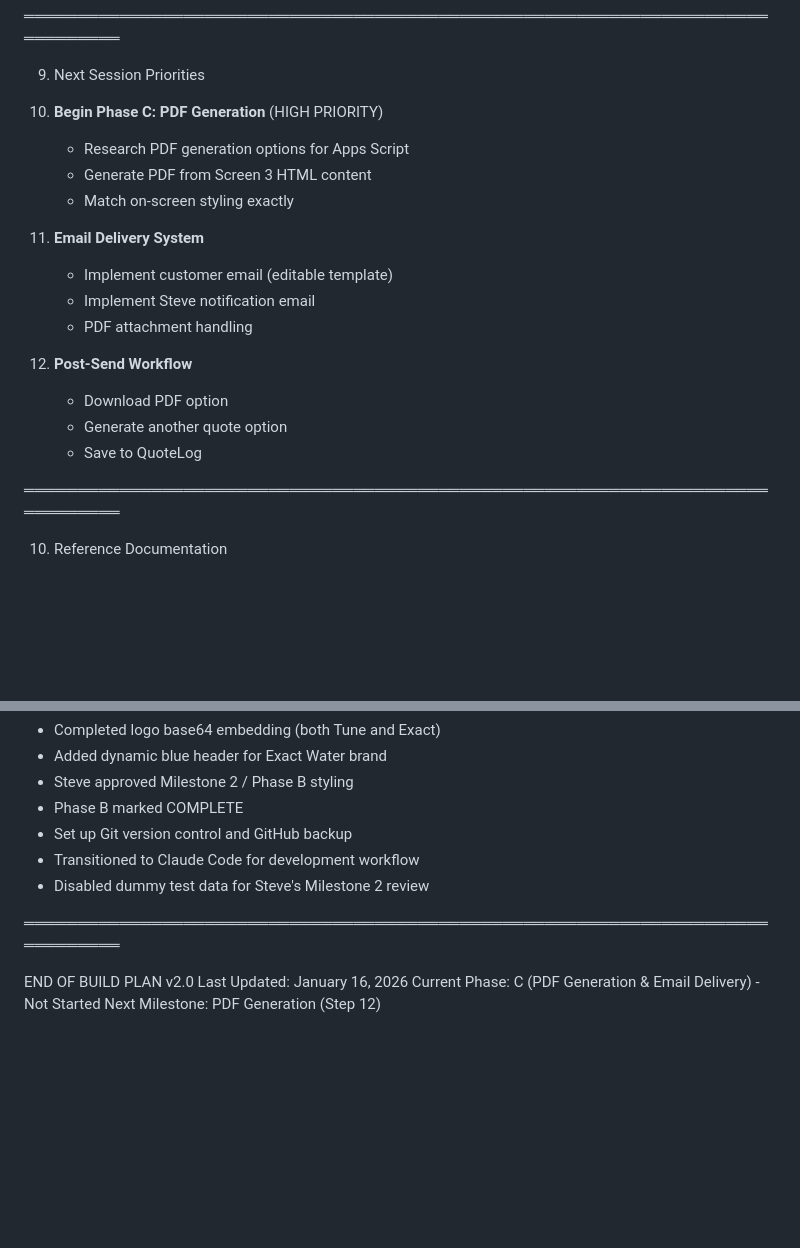
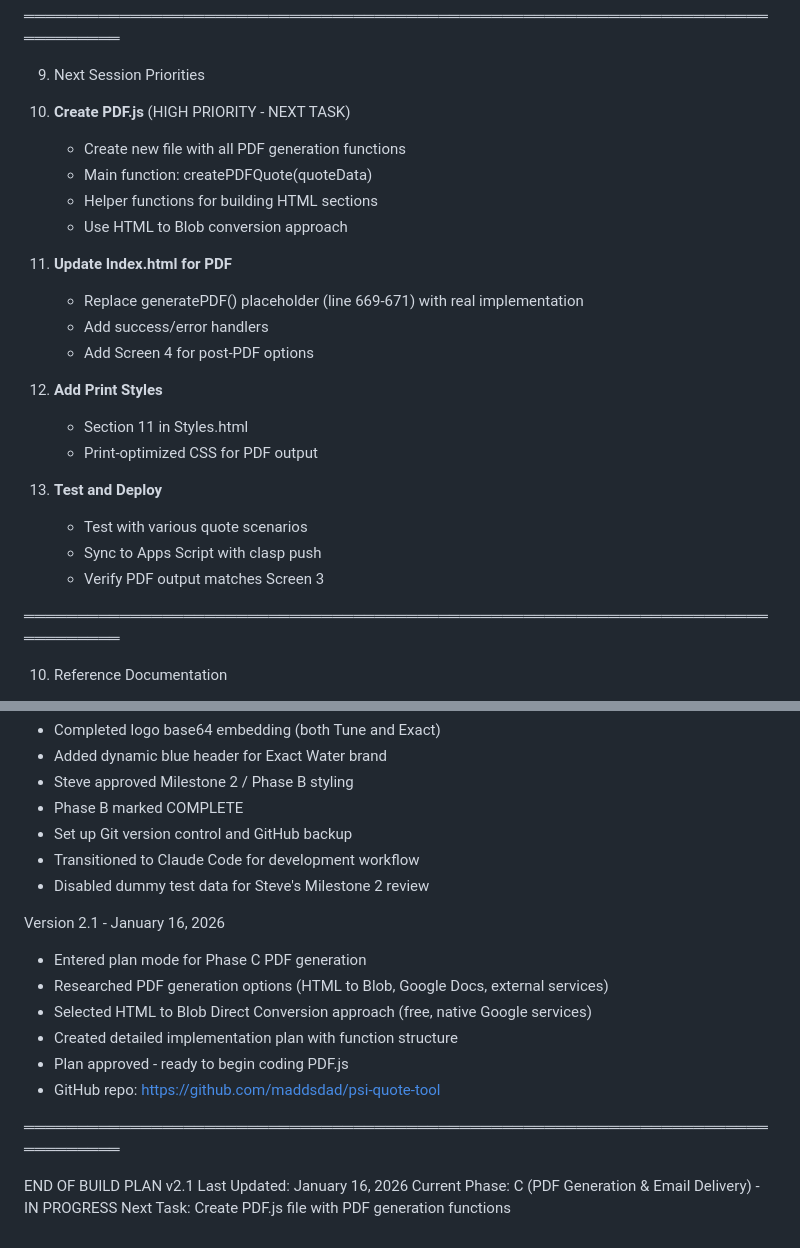
Before and after one commit to psiquotetool-code/psi-quote-tool, a Markdown page: .claude/Reference - Apps Script Documents/Build plan v 9.md, 2 parts joined by grey strips. GitHub-like rendering; blank space fills up the shorter version.

```diff
--- a/.claude/Reference - Apps Script Documents/Build plan v 9.md
+++ b/.claude/Reference - Apps Script Documents/Build plan v 9.md
@@ -575,20 +629,25 @@ Note: Phase B Step 11 will include comprehensive browser testing.
 
 9. Next Session Priorities
 
-1. **Begin Phase C: PDF Generation** (HIGH PRIORITY)
-   - Research PDF generation options for Apps Script
-   - Generate PDF from Screen 3 HTML content
-   - Match on-screen styling exactly
+1. **Create PDF.js** (HIGH PRIORITY - NEXT TASK)
+   - Create new file with all PDF generation functions
+   - Main function: createPDFQuote(quoteData)
+   - Helper functions for building HTML sections
+   - Use HTML to Blob conversion approach
 
-2. **Email Delivery System**
-   - Implement customer email (editable template)
-   - Implement Steve notification email
-   - PDF attachment handling
+2. **Update Index.html for PDF**
+   - Replace generatePDF() placeholder (line 669-671) with real implementation
+   - Add success/error handlers
+   - Add Screen 4 for post-PDF options
 
-3. **Post-Send Workflow**
-   - Download PDF option
-   - Generate another quote option
-   - Save to QuoteLog
+3. **Add Print Styles**
+   - Section 11 in Styles.html
+   - Print-optimized CSS for PDF output
+
+4. **Test and Deploy**
+   - Test with various quote scenarios
+   - Sync to Apps Script with clasp push
+   - Verify PDF output matches Screen 3
 
 ═══════════════════════════════════════════════════════════════════════════════
 
@@ -637,9 +696,17 @@ Version 2.0 - January 16, 2026
 - Transitioned to Claude Code for development workflow
 - Disabled dummy test data for Steve's Milestone 2 review
 
+Version 2.1 - January 16, 2026
+- Entered plan mode for Phase C PDF generation
+- Researched PDF generation options (HTML to Blob, Google Docs, external services)
+- Selected HTML to Blob Direct Conversion approach (free, native Google services)
+- Created detailed implementation plan with function structure
+- Plan approved - ready to begin coding PDF.js
+- GitHub repo: https://github.com/maddsdad/psi-quote-tool
+
 ═══════════════════════════════════════════════════════════════════════════════
 
-END OF BUILD PLAN v2.0
+END OF BUILD PLAN v2.1
 Last Updated: January 16, 2026
-Current Phase: C (PDF Generation & Email Delivery) - Not Started
-Next Milestone: PDF Generation (Step 12)
+Current Phase: C (PDF Generation & Email Delivery) - IN PROGRESS
+Next Task: Create PDF.js file with PDF generation functions
```
Also changed, not shown: other parts of .claude/Reference - Apps Script Documents/Build plan v 9.md (+64 -10 lines), CLAUDE.md (+29 -4 lines).
